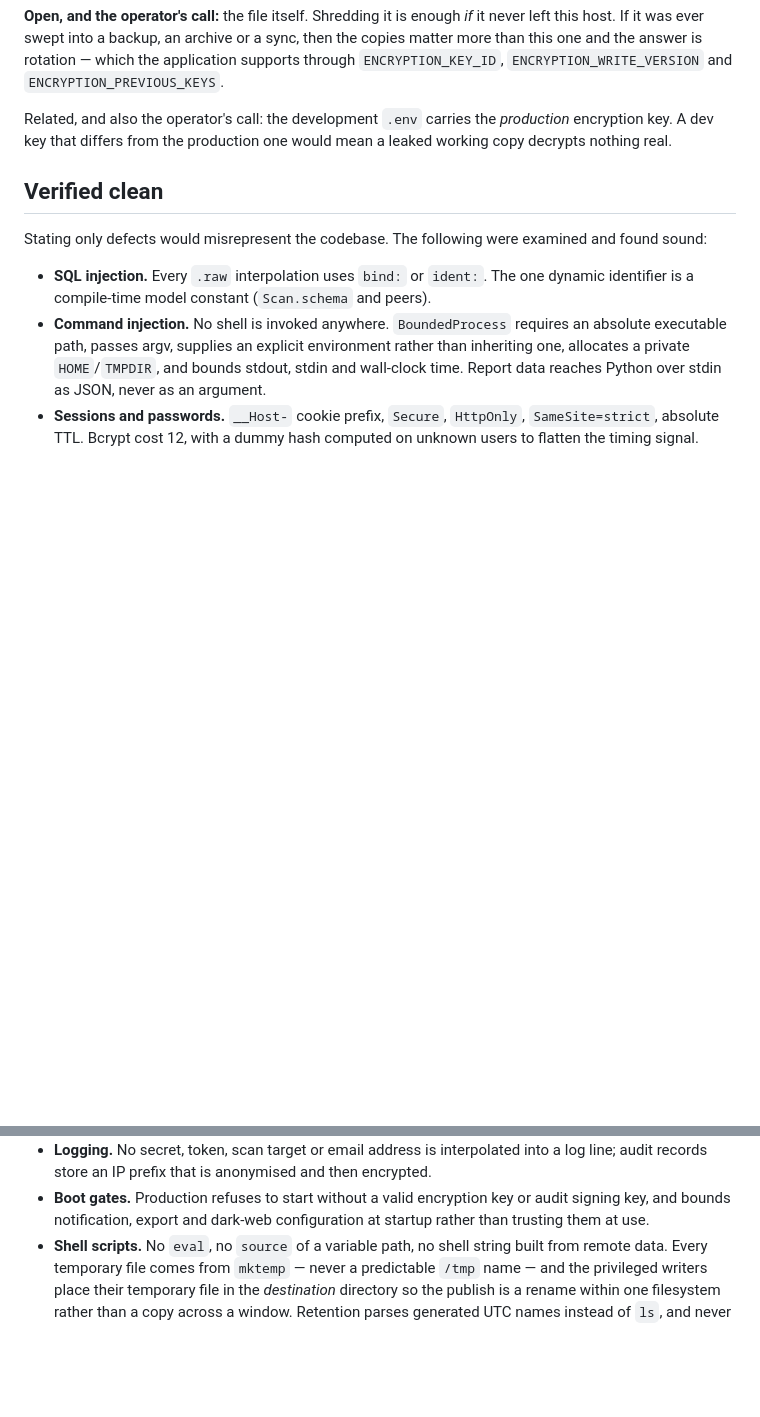
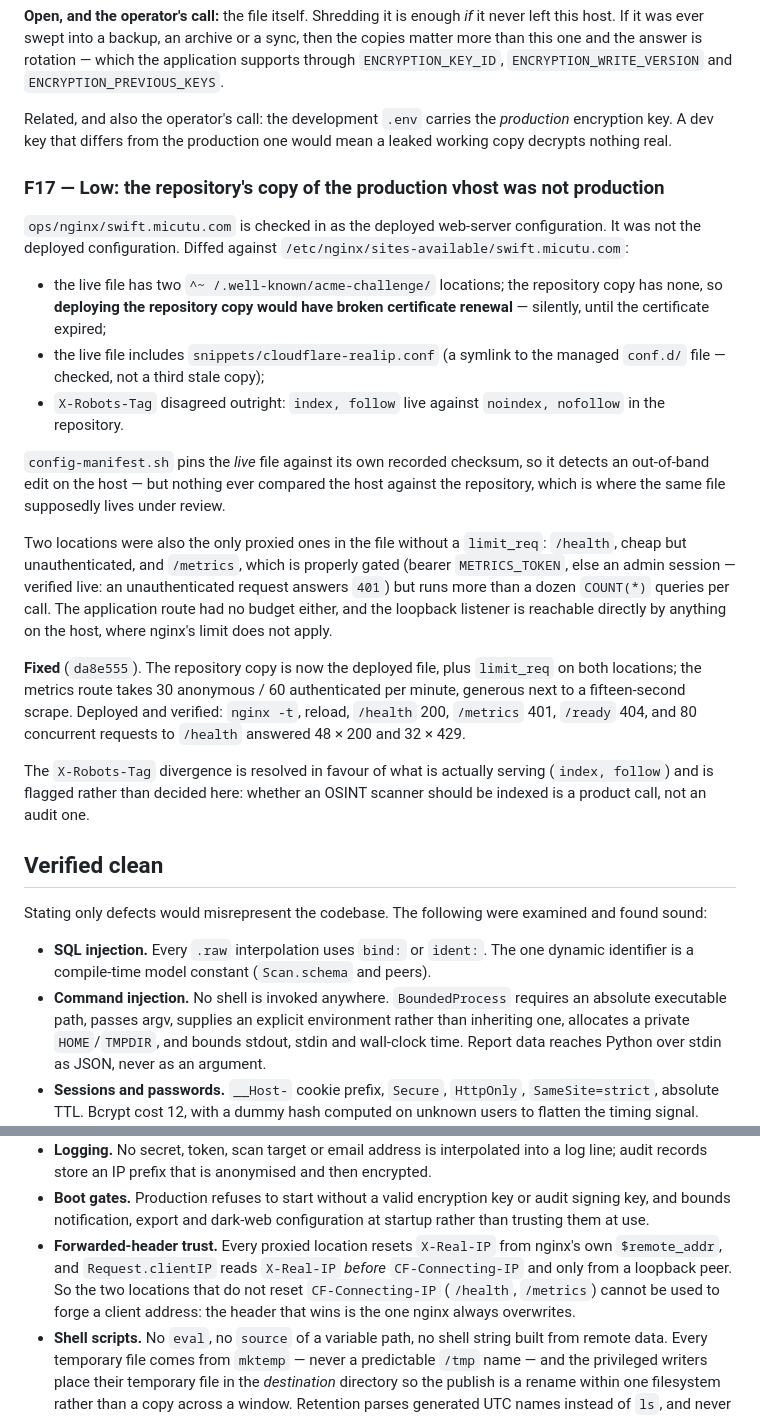
Before and after one commit to Alexandru2984/Digital-Footprint-Tracker, a Markdown page: docs/SECURITY_AUDIT_2026-08-30_CODE.md, 2 parts joined by grey strips. GitHub-like rendering; blank space fills up the shorter version.

Commit message:
docs: record the vhost drift as F17

```diff
--- a/docs/SECURITY_AUDIT_2026-08-30_CODE.md
+++ b/docs/SECURITY_AUDIT_2026-08-30_CODE.md
@@ -370,6 +370,43 @@ Related, and also the operator's call: the development `.env` carries the
 *production* encryption key. A dev key that differs from the production one
 would mean a leaked working copy decrypts nothing real.
 
+### F17 — Low: the repository's copy of the production vhost was not production
+
+`ops/nginx/swift.micutu.com` is checked in as the deployed web-server
+configuration. It was not the deployed configuration. Diffed against
+`/etc/nginx/sites-available/swift.micutu.com`:
+
+- the live file has two `^~ /.well-known/acme-challenge/` locations; the
+  repository copy has none, so **deploying the repository copy would have broken
+  certificate renewal** — silently, until the certificate expired;
+- the live file includes `snippets/cloudflare-realip.conf` (a symlink to the
+  managed `conf.d/` file — checked, not a third stale copy);
+- `X-Robots-Tag` disagreed outright: `index, follow` live against
+  `noindex, nofollow` in the repository.
+
+`config-manifest.sh` pins the *live* file against its own recorded checksum, so
+it detects an out-of-band edit on the host — but nothing ever compared the host
+against the repository, which is where the same file supposedly lives under
+review.
+
+Two locations were also the only proxied ones in the file without a `limit_req`:
+`/health`, cheap but unauthenticated, and `/metrics`, which is properly gated
+(bearer `METRICS_TOKEN`, else an admin session — verified live: an
+unauthenticated request answers `401`) but runs more than a dozen `COUNT(*)`
+queries per call. The application route had no budget either, and the loopback
+listener is reachable directly by anything on the host, where nginx's limit does
+not apply.
+
+**Fixed** (`da8e555`). The repository copy is now the deployed file, plus
+`limit_req` on both locations; the metrics route takes 30 anonymous / 60
+authenticated per minute, generous next to a fifteen-second scrape. Deployed and
+verified: `nginx -t`, reload, `/health` 200, `/metrics` 401, `/ready` 404, and
+80 concurrent requests to `/health` answered 48 × 200 and 32 × 429.
+
+The `X-Robots-Tag` divergence is resolved in favour of what is actually serving
+(`index, follow`) and is flagged rather than decided here: whether an OSINT
+scanner should be indexed is a product call, not an audit one.
+
 ## Verified clean
 
 Stating only defects would misrepresent the codebase. The following were examined
@@ -408,6 +445,11 @@ and found sound:
 - **Boot gates.** Production refuses to start without a valid encryption key or
   audit signing key, and bounds notification, export and dark-web configuration
   at startup rather than trusting them at use.
+- **Forwarded-header trust.** Every proxied location resets `X-Real-IP` from
+  nginx's own `$remote_addr`, and `Request.clientIP` reads `X-Real-IP` *before*
+  `CF-Connecting-IP` and only from a loopback peer. So the two locations that do
+  not reset `CF-Connecting-IP` (`/health`, `/metrics`) cannot be used to forge a
+  client address: the header that wins is the one nginx always overwrites.
 - **Shell scripts.** No `eval`, no `source` of a variable path, no shell string
   built from remote data. Every temporary file comes from `mktemp` — never a
   predictable `/tmp` name — and the privileged writers place their temporary
```
